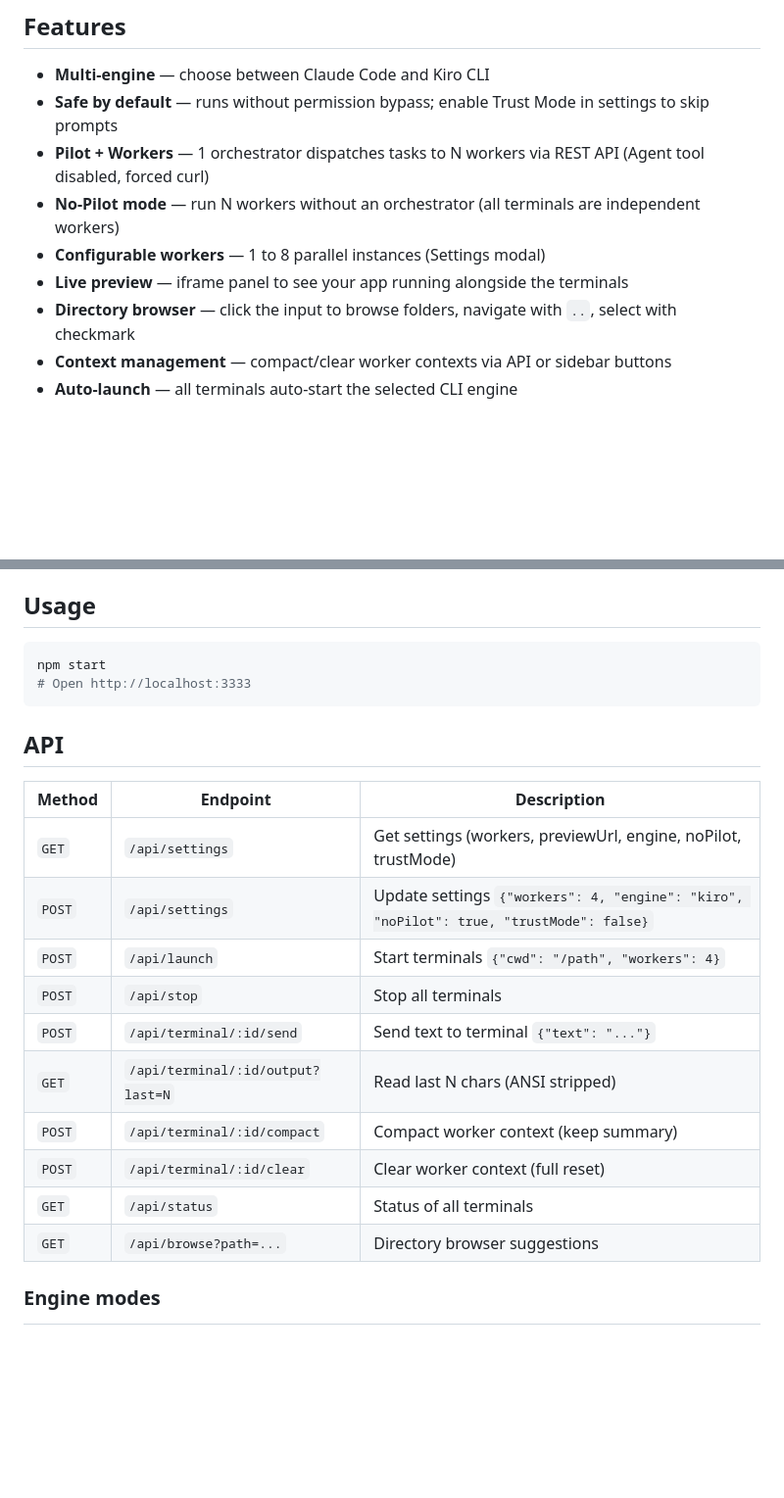
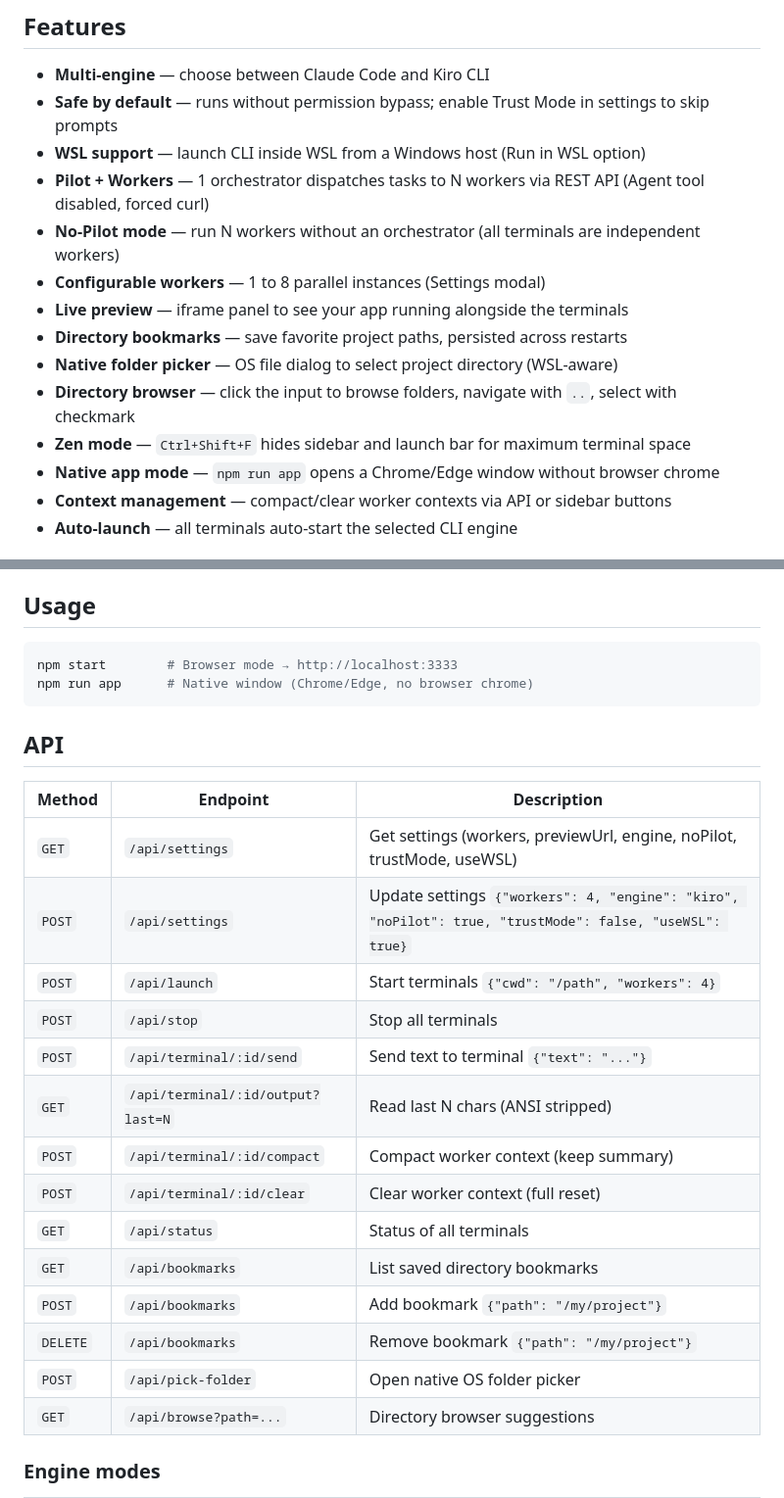
Before and after one commit to Tony224x/fast-vibe, a Markdown page: README.md, 2 parts joined by grey strips. Shown at 98% size. Drawn GitHub-style; blank space fills up the shorter version.

Commit message:
docs: update README with WSL option, bookmarks, folder picker, zen mode, app mode

````diff
--- a/README.md
+++ b/README.md
@@ -18,11 +18,16 @@ Web-based terminal multiplexer that runs **1 pilot + N workers** AI coding insta
 
 - **Multi-engine** — choose between Claude Code and Kiro CLI
 - **Safe by default** — runs without permission bypass; enable Trust Mode in settings to skip prompts
+- **WSL support** — launch CLI inside WSL from a Windows host (Run in WSL option)
 - **Pilot + Workers** — 1 orchestrator dispatches tasks to N workers via REST API (Agent tool disabled, forced curl)
 - **No-Pilot mode** — run N workers without an orchestrator (all terminals are independent workers)
 - **Configurable workers** — 1 to 8 parallel instances (Settings modal)
 - **Live preview** — iframe panel to see your app running alongside the terminals
+- **Directory bookmarks** — save favorite project paths, persisted across restarts
+- **Native folder picker** — OS file dialog to select project directory (WSL-aware)
 - **Directory browser** — click the input to browse folders, navigate with `..`, select with checkmark
+- **Zen mode** — `Ctrl+Shift+F` hides sidebar and launch bar for maximum terminal space
+- **Native app mode** — `npm run app` opens a Chrome/Edge window without browser chrome
 - **Context management** — compact/clear worker contexts via API or sidebar buttons
 - **Auto-launch** — all terminals auto-start the selected CLI engine
 
@@ -66,16 +71,16 @@ npm install
 ## Usage
 
 ```bash
-npm start
-# Open http://localhost:3333
+npm start        # Browser mode → http://localhost:3333
+npm run app      # Native window (Chrome/Edge, no browser chrome)
 ```
 
 ## API
 
 | Method | Endpoint | Description |
 |--------|----------|-------------|
-| `GET` | `/api/settings` | Get settings (workers, previewUrl, engine, noPilot, trustMode) |
-| `POST` | `/api/settings` | Update settings `{"workers": 4, "engine": "kiro", "noPilot": true, "trustMode": false}` |
+| `GET` | `/api/settings` | Get settings (workers, previewUrl, engine, noPilot, trustMode, useWSL) |
+| `POST` | `/api/settings` | Update settings `{"workers": 4, "engine": "kiro", "noPilot": true, "trustMode": false, "useWSL": true}` |
 | `POST` | `/api/launch` | Start terminals `{"cwd": "/path", "workers": 4}` |
 | `POST` | `/api/stop` | Stop all terminals |
 | `POST` | `/api/terminal/:id/send` | Send text to terminal `{"text": "..."}` |
@@ -83,6 +88,10 @@ npm start
 | `POST` | `/api/terminal/:id/compact` | Compact worker context (keep summary) |
 | `POST` | `/api/terminal/:id/clear` | Clear worker context (full reset) |
 | `GET` | `/api/status` | Status of all terminals |
+| `GET` | `/api/bookmarks` | List saved directory bookmarks |
+| `POST` | `/api/bookmarks` | Add bookmark `{"path": "/my/project"}` |
+| `DELETE` | `/api/bookmarks` | Remove bookmark `{"path": "/my/project"}` |
+| `POST` | `/api/pick-folder` | Open native OS folder picker |
 | `GET` | `/api/browse?path=...` | Directory browser suggestions |
 
 ### Engine modes
````
